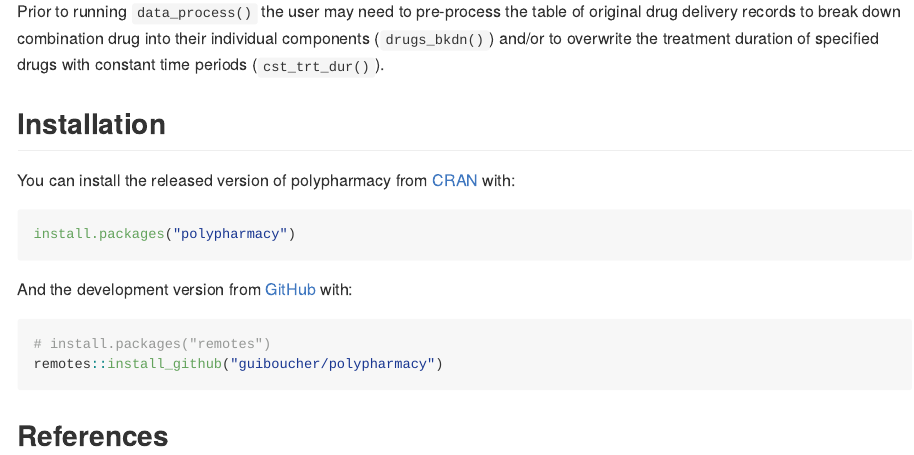
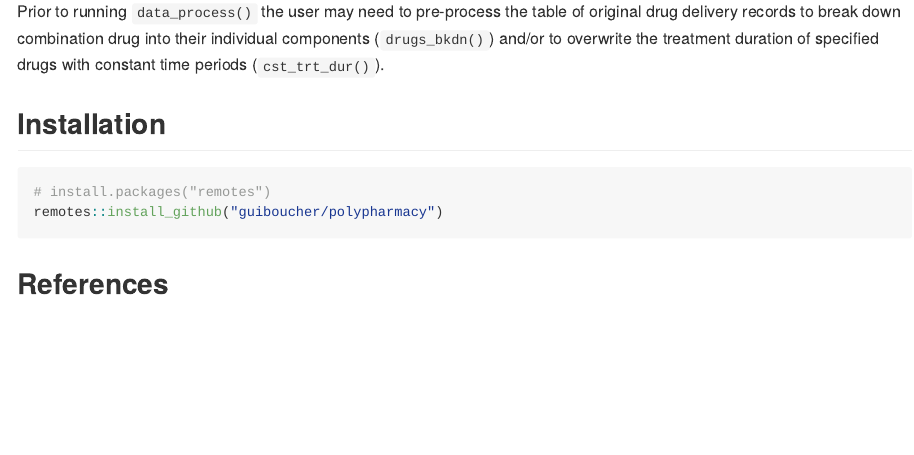
Before and after one commit to guiboucher/polypharmacy, an R Markdown document (README.Rmd): the page in a window 1100 px wide, from 460 px down. The pictures show the output file README.md that the author committed with the source, drawn offline in the style of GitHub.

Commit message:
UPDATE README

````diff
--- a/README.Rmd
+++ b/README.Rmd
@@ -29,13 +29,13 @@ Prior to running `data_process()` the user may need to pre-process the table of
 
 ## Installation
 
-You can install the released version of polypharmacy from [CRAN](https://CRAN.R-project.org) with:
+<!-- You can install the released version of polypharmacy from [CRAN](https://CRAN.R-project.org) with: -->
 
-``` r
-install.packages("polypharmacy")
-```
+<!-- ``` r -->
+<!-- install.packages("polypharmacy") -->
+<!-- ``` -->
 
-And the development version from [GitHub](https://github.com/guiboucher/polypharmacy) with:
+<!-- And the development version from [GitHub](https://github.com/guiboucher/polypharmacy) with: -->
 
 ``` r
 # install.packages("remotes")
````
Also changed, not shown: README.md, polypharmacy_0.0.0.9000_2020-09-29.pdf (deleted), polypharmacy_0.0.0.9000_2020-10-01.pdf (deleted), README.Rmd (2 more changed lines).
